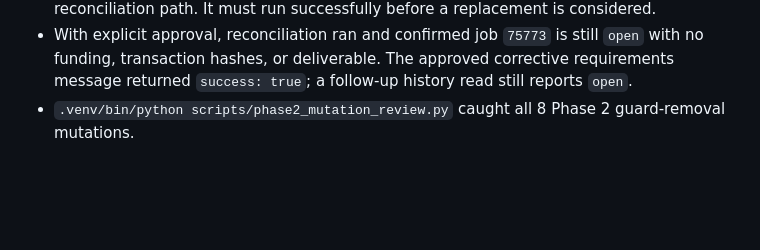
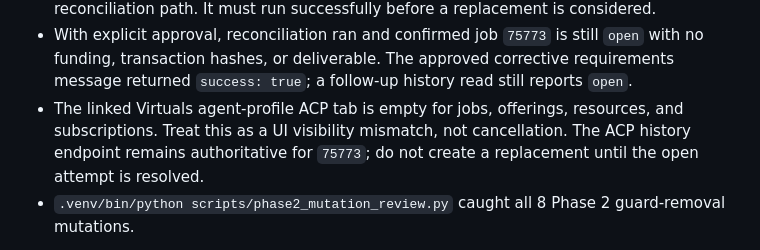
Before and after one commit to Web3Kyami/Delta-Agent, a Markdown page: HANDOFF.md, the part around the change. GitHub-like rendering; blank space fills up the shorter version.

```diff
--- a/HANDOFF.md
+++ b/HANDOFF.md
@@ -19,6 +19,7 @@ What exists now:
 - `scripts/live_acp_validation.py status` confirmed the known ACP job `75773` remains `active`, open, and unfunded on Base `8453`.
 - `scripts/live_acp_validation.py reconcile` is now available as a read-only provider-history reconciliation path. It must run successfully before a replacement is considered.
 - With explicit approval, reconciliation ran and confirmed job `75773` is still `open` with no funding, transaction hashes, or deliverable. The approved corrective requirements message returned `success: true`; a follow-up history read still reports `open`.
+- The linked Virtuals agent-profile ACP tab is empty for jobs, offerings, resources, and subscriptions. Treat this as a UI visibility mismatch, not cancellation. The ACP history endpoint remains authoritative for `75773`; do not create a replacement until the open attempt is resolved.
 - `.venv/bin/python scripts/phase2_mutation_review.py` caught all 8 Phase 2 guard-removal mutations.
 
 What remains unverified: an external OpenAI call and live ACP/Base action for the new handoff path. No external model call was made because credentials and API-spend approval were not available. Phase 5 owns live proof and submission hardening.
```
Also changed, not shown: STATE.md (+1 -0 lines).
